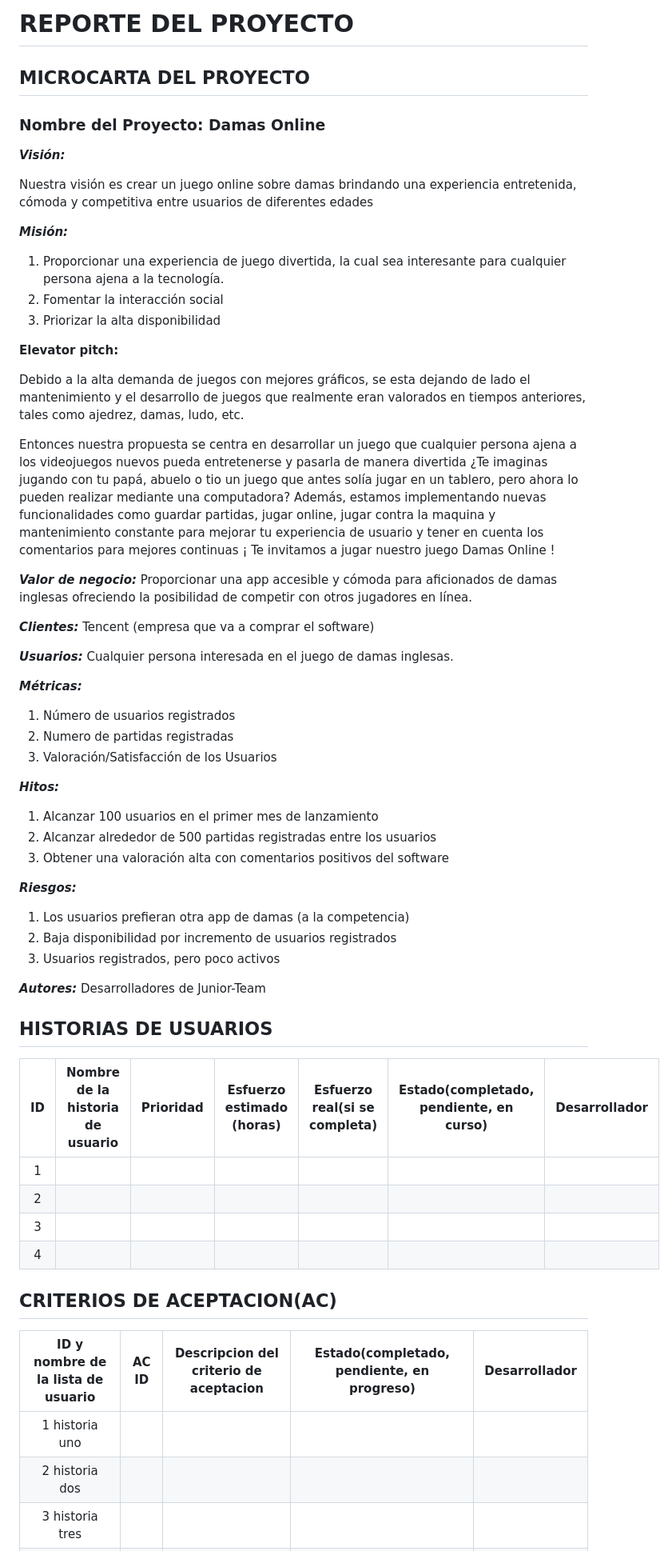
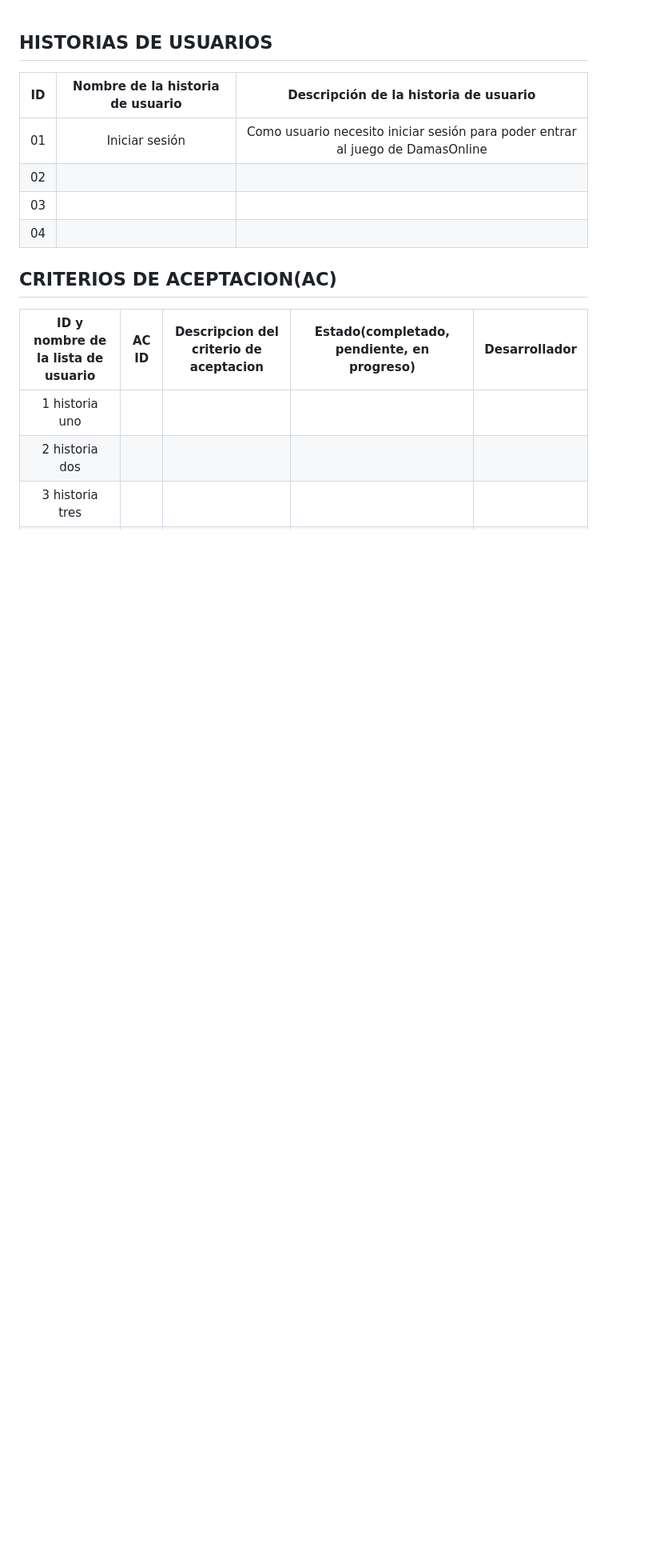
Before and after one commit to GaboYR/CC3S2-project-JuniorTeam-, a Markdown page: HISTORIAS DE USUARIO.md, the part around the change. Shown: that part at 80% size. GitHub-like rendering; blank space fills up the shorter version.

```diff
--- a/HISTORIAS DE USUARIO.md
+++ b/HISTORIAS DE USUARIO.md
@@ -1,58 +1,11 @@
-# REPORTE DEL PROYECTO
-## MICROCARTA DEL PROYECTO
-
-### Nombre del Proyecto: Damas Online
-
-***Visión:***
-
-Nuestra visión es crear un juego online sobre damas brindando una experiencia entretenida, cómoda y competitiva entre usuarios de diferentes edades
-
-***Misión:***
-1) Proporcionar una experiencia de juego divertida, la cual sea interesante para cualquier persona ajena a la tecnología.
-2) Fomentar la interacción social
-3) Priorizar la alta disponibilidad
-
-
-**Elevator pitch:**
-
-Debido a la alta demanda de juegos con mejores gráficos, se esta dejando de lado el mantenimiento y el desarrollo de juegos que realmente eran valorados en tiempos anteriores, tales como ajedrez, damas, ludo, etc.
-
-Entonces nuestra propuesta se centra en desarrollar un juego que cualquier persona ajena a los videojuegos nuevos pueda entretenerse y pasarla de manera divertida ¿Te imaginas jugando con tu papá, abuelo o tio un juego que antes solía jugar en un tablero, pero ahora lo pueden realizar mediante una computadora? Además, estamos implementando nuevas funcionalidades como guardar partidas, jugar online, jugar contra la maquina y mantenimiento constante para mejorar tu experiencia de usuario y tener en cuenta los comentarios para mejores continuas ¡ Te invitamos a jugar nuestro juego Damas Online !
-
-***Valor de negocio:*** Proporcionar una app accesible y cómoda para aficionados de damas inglesas ofreciendo la posibilidad de competir con otros jugadores en línea.
-
-***Clientes:*** Tencent (empresa que va a comprar el software)
-
-***Usuarios:*** Cualquier persona interesada en el juego de damas inglesas.
-
-***Métricas:***
-1) Número de usuarios registrados
-2) Numero de partidas registradas
-3) Valoración/Satisfacción de los Usuarios
-
-
-
-***Hitos:***
-1) Alcanzar 100 usuarios en el primer mes de lanzamiento
-2) Alcanzar alrededor de 500 partidas registradas entre los usuarios
-3) Obtener una valoración alta con comentarios positivos del software
-
-
-***Riesgos:***
-1) Los usuarios prefieran otra app de damas (a la competencia)
-2) Baja disponibilidad por incremento de usuarios registrados
-3) Usuarios registrados, pero poco activos
-
-***Autores:*** Desarrolladores de Junior-Team
-
 ## HISTORIAS DE USUARIOS
 
-| ID | Nombre de la  historia de usuario | Prioridad | Esfuerzo estimado (horas) | Esfuerzo real(si  se completa) | Estado(completado, pendiente, en curso) | Desarrollador |
-|:--:|:---------------------------------:|:---------:|:-------------------------:|:------------------------------:|:---------------------------------------:|:-------------:|
-|  1 |                                   |           |                           |                                |                                         |               |
-|  2 |                                   |           |                           |                                |                                         |               |
-|  3 |                                   |           |                           |                                |                                         |               |
-|  4 |                                   |           |                           |                                |                                         |               |
+| ID | Nombre de la  historia de usuario | Descripción de la historia de usuario |
+|:--:|:---------------------------------:|:-------------------------------------:|
+| 01 | Iniciar sesión                    | Como usuario necesito iniciar sesión para poder entrar al juego de DamasOnline                                      |
+| 02 |                                   |                                       |
+| 03 |                                   |                                       |
+| 04 |                                   |                                       |
 
 ## CRITERIOS DE ACEPTACION(AC)
 
```
